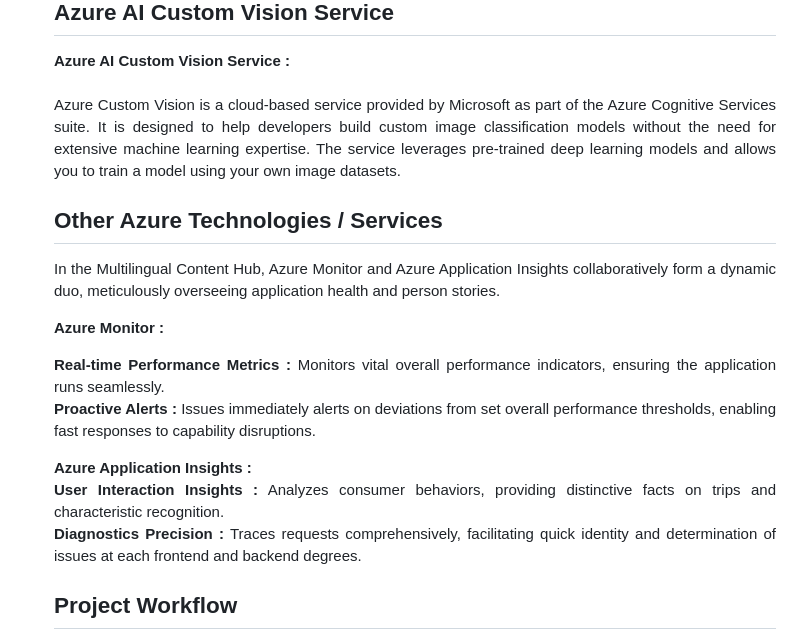
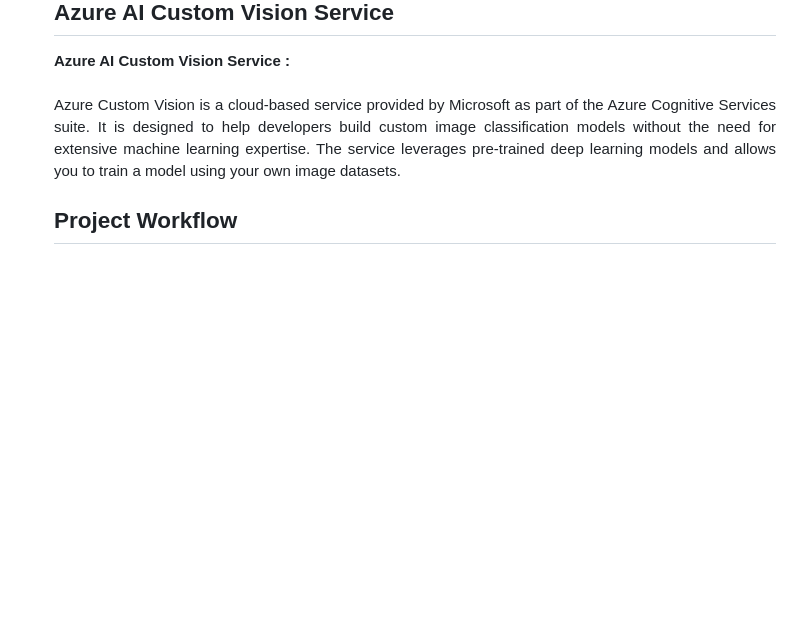
Before and after one commit to YogeshMore2207/Fruit-Detection, a Markdown page: README.md, the part around the change. Drawn GitHub-style; blank space fills up the shorter version.

```diff
--- a/README.md
+++ b/README.md
@@ -38,14 +38,6 @@ Azure AI Service <br>
 <b>Azure Storage Account(Blob Storage) :</b><br><p align="justify">Azure Blob Storage is Microsoft's object storage solution for the cloud. It allows you to store and manage large amounts of unstructured data, such as text or binary data, making it suitable for various use cases, including serving images or documents to web applications, storing backups, and more.</p>
 <h2>Azure AI Custom Vision Service</h2>
 <b>Azure AI Custom Vision Service :</b><br><br><p align="justify">Azure Custom Vision is a cloud-based service provided by Microsoft as part of the Azure Cognitive Services suite. It is designed to help developers build custom image classification models without the need for extensive machine learning expertise. The service leverages pre-trained deep learning models and allows you to train a model using your own image datasets.</p>
-<h2>Other Azure Technologies / Services</h2>
-<p align="justify">In the Multilingual Content Hub, Azure Monitor and Azure Application Insights collaboratively form a dynamic duo, meticulously overseeing application health and person stories.</p>
-
-<b>Azure Monitor :</b><p align="justify"><b>Real-time Performance Metrics :</b> Monitors vital overall performance indicators, ensuring the application runs seamlessly.<br>
-<b>Proactive Alerts :</b> Issues immediately alerts on deviations from set overall performance thresholds, enabling fast responses to capability disruptions.</p>
-<b>Azure Application Insights :</b><p align="justify">
-<b>User Interaction Insights :</b> Analyzes consumer behaviors, providing distinctive facts on trips and characteristic recognition.<br>
-<b>Diagnostics Precision :</b> Traces requests comprehensively, facilitating quick identity and determination of issues at each frontend and backend degrees.
 <h2>Project Workflow</h2>
 <p align="justify">
 <ol>
```
